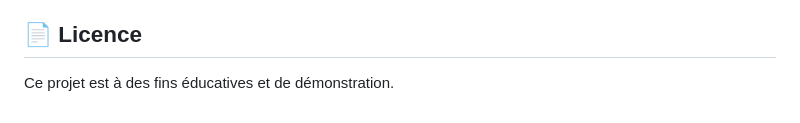
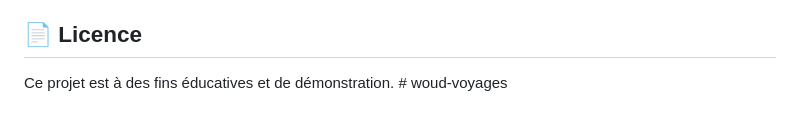
Before and after one commit to fawou001/woud-voyages, a Markdown page: README.md, the part around the change. GitHub-like rendering.

```diff
--- a/README.md
+++ b/README.md
@@ -164,4 +164,4 @@ Pour toute question concernant le déploiement ou l'utilisation de ce site, n'h
 
 ## 📄 Licence
 
-Ce projet est à des fins éducatives et de démonstration.
+Ce projet est à des fins éducatives et de démonstration. # woud-voyages
```
